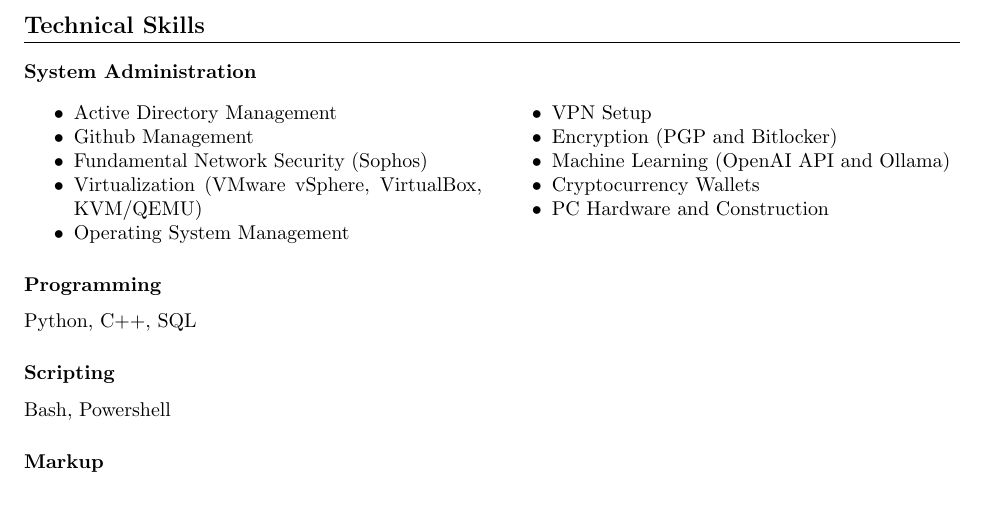
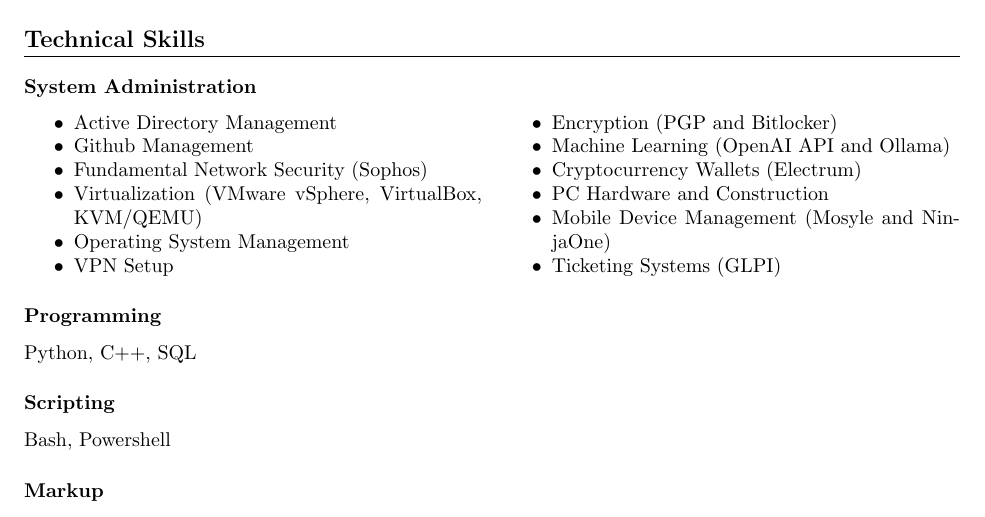
Before and after one commit to spiritualhost/resume, a LaTeX CV (resume.tex): part of the page, cut so that both start at the same text. Compiled offline with pdfLaTeX.

Commit message:
Small Additions to Skills

```diff
--- a/resume.tex
+++ b/resume.tex
@@ -64,8 +64,10 @@
 		\item VPN Setup
 		\item Encryption (PGP and Bitlocker)
 		\item Machine Learning (OpenAI API and Ollama)
-		\item Cryptocurrency Wallets
+		\item Cryptocurrency Wallets (Electrum)
 		\item PC Hardware and Construction
+		\item Mobile Device Management (Mosyle and NinjaOne)
+		\item Ticketing Systems (GLPI)
 	\end{compactitem}
 \end{multicols}
 
```
Also changed, not shown: resume.pdf.
